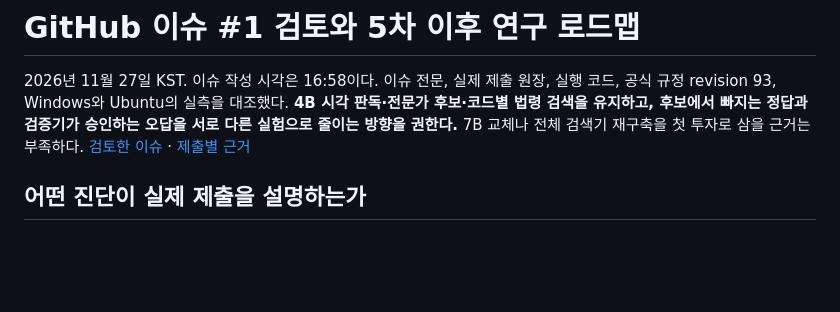
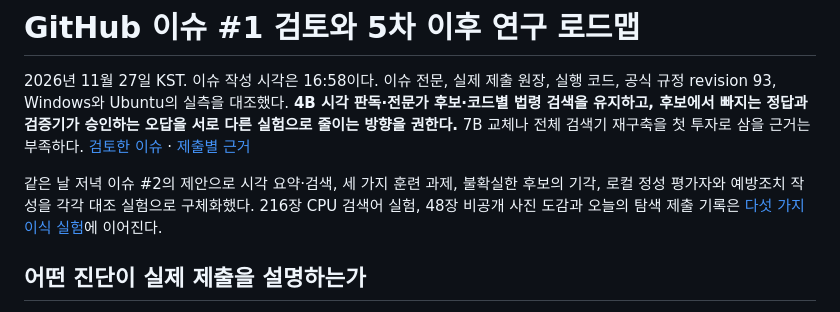
Before and after one commit to nornen0202/KWater-SafetyAI, a Markdown page: reports/issue-1-research-roadmap-20261127.md, the part around the change. Rendered like a GitHub page; blank space fills up the shorter version.

Commit message:
Evaluate issue 2 proposals against source studies and fixed-output retrieval

```diff
--- a/reports/issue-1-research-roadmap-20261127.md
+++ b/reports/issue-1-research-roadmap-20261127.md
@@ -1,6 +1,8 @@
 # GitHub 이슈 #1 검토와 5차 이후 연구 로드맵
 
 2026년 11월 27일 KST. 이슈 작성 시각은 16:58이다. 이슈 전문, 실제 제출 원장, 실행 코드, 공식 규정 revision 93, Windows와 Ubuntu의 실측을 대조했다. **4B 시각 판독·전문가 후보·코드별 법령 검색을 유지하고, 후보에서 빠지는 정답과 검증기가 승인하는 오답을 서로 다른 실험으로 줄이는 방향을 권한다.** 7B 교체나 전체 검색기 재구축을 첫 투자로 삼을 근거는 부족하다. [검토한 이슈](https://github.com/nornen0202/KWater-SafetyAI/issues/1) · [제출별 근거](turnaround-handoff-20261127.md)
+
+같은 날 저녁 이슈 #2의 제안으로 시각 요약·검색, 세 가지 훈련 과제, 불확실한 후보의 기각, 로컬 정성 평가자와 예방조치 작성을 각각 대조 실험으로 구체화했다. 216장 CPU 검색어 실험, 48장 비공개 사진 도감과 오늘의 탐색 제출 기록은 [다섯 가지 이식 실험](issue-2-transfer-experiments-20261127.md)에 이어진다.
 
 ## 어떤 진단이 실제 제출을 설명하는가
 
```
Also changed, not shown: reports/issue-2-transfer-experiments-20261127.md (added, +97 -0 lines), reports/figures/issue2-query-ablation-20261127.png (added), 2 other files.
